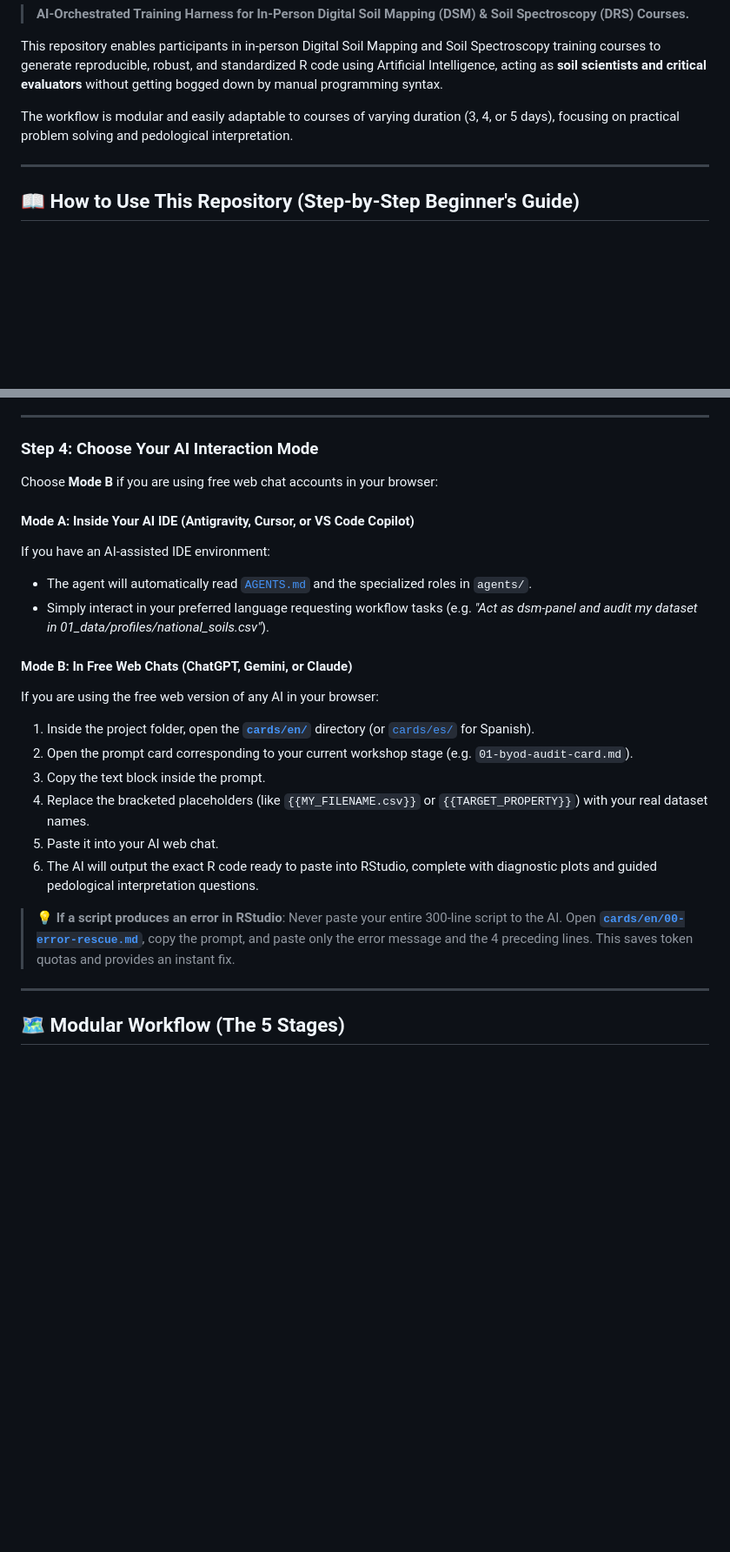
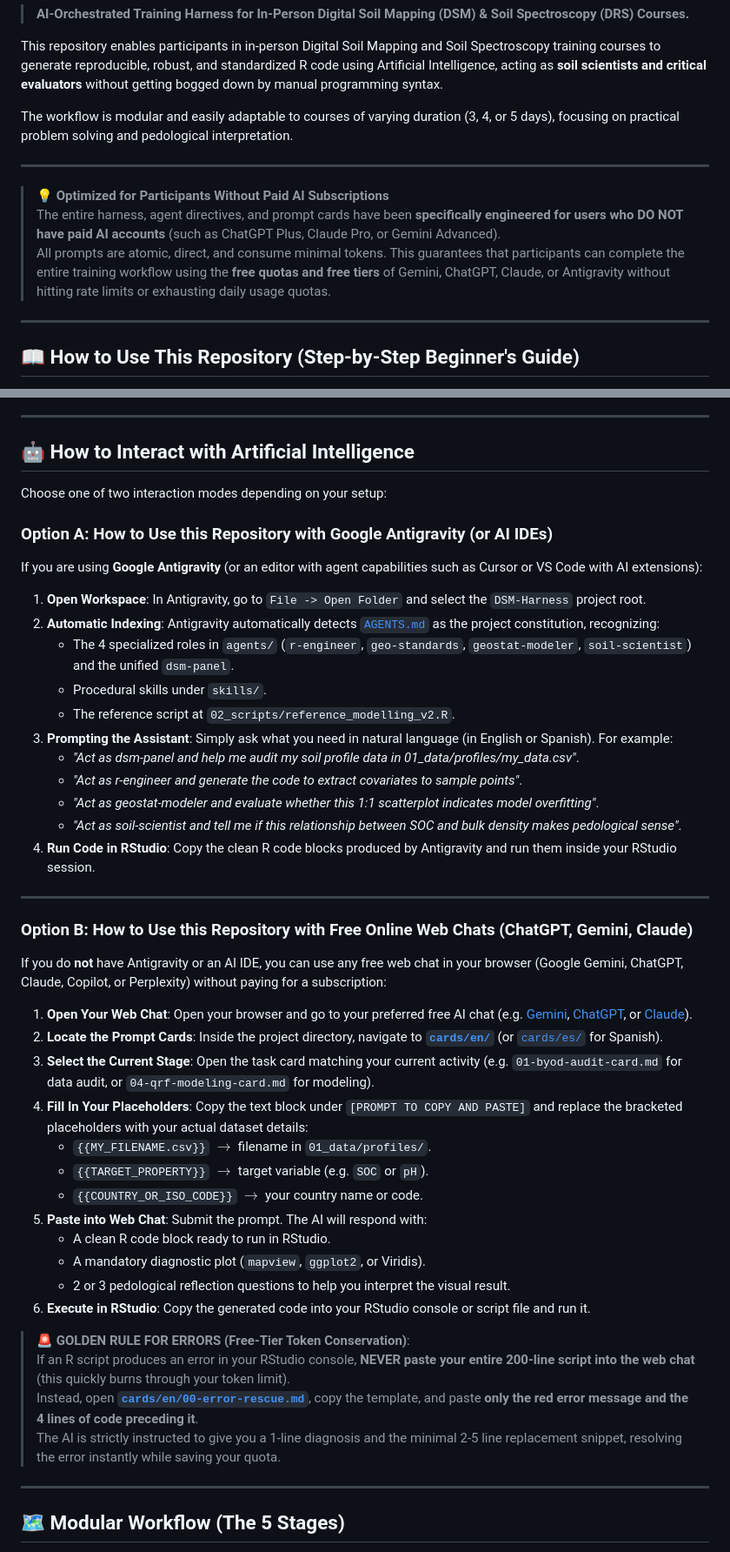
Before and after one commit to angelini75/DSM-Harness, a Markdown page: README.md, 2 parts joined by grey strips. Shown at 87% size. Drawn GitHub-style; blank space fills up the shorter version.

```diff
--- a/README.md
+++ b/README.md
@@ -7,6 +7,12 @@
 This repository enables participants in in-person Digital Soil Mapping and Soil Spectroscopy training courses to generate reproducible, robust, and standardized R code using Artificial Intelligence, acting as **soil scientists and critical evaluators** without getting bogged down by manual programming syntax.
 
 The workflow is modular and easily adaptable to courses of varying duration (3, 4, or 5 days), focusing on practical problem solving and pedological interpretation.
+
+---
+
+> 💡 **Optimized for Participants Without Paid AI Subscriptions**
+> The entire harness, agent directives, and prompt cards have been **specifically engineered for users who DO NOT have paid AI accounts** (such as ChatGPT Plus, Claude Pro, or Gemini Advanced).
+> All prompts are atomic, direct, and consume minimal tokens. This guarantees that participants can complete the entire training workflow using the **free quotas and free tiers** of Gemini, ChatGPT, Claude, or Antigravity without hitting rate limits or exhausting daily usage quotas.
 
 ---
 
@@ -68,25 +74,51 @@ Before opening RStudio, run the automated verification script. It will detect yo
 
 ---
 
-### Step 4: Choose Your AI Interaction Mode
+## 🤖 How to Interact with Artificial Intelligence
 
-Choose **Mode B** if you are using free web chat accounts in your browser:
+Choose one of two interaction modes depending on your setup:
 
-#### Mode A: Inside Your AI IDE (Antigravity, Cursor, or VS Code Copilot)
-If you have an AI-assisted IDE environment:
-- The agent will automatically read [`AGENTS.md`](AGENTS.md) and the specialized roles in `agents/`.
-- Simply interact in your preferred language requesting workflow tasks (e.g. *"Act as dsm-panel and audit my dataset in 01_data/profiles/national_soils.csv"*).
+### Option A: How to Use this Repository with Google Antigravity (or AI IDEs)
 
-#### Mode B: In Free Web Chats (ChatGPT, Gemini, or Claude)
-If you are using the free web version of any AI in your browser:
-1. Inside the project folder, open the **[`cards/en/`](cards/en/)** directory (or [`cards/es/`](cards/es/) for Spanish).
-2. Open the prompt card corresponding to your current workshop stage (e.g. `01-byod-audit-card.md`).
-3. Copy the text block inside the prompt.
-4. Replace the bracketed placeholders (like `{{MY_FILENAME.csv}}` or `{{TARGET_PROPERTY}}`) with your real dataset names.
-5. Paste it into your AI web chat.
-6. The AI will output the exact R code ready to paste into RStudio, complete with diagnostic plots and guided pedological interpretation questions.
+If you are using **Google Antigravity** (or an editor with agent capabilities such as Cursor or VS Code with AI extensions):
 
-> 💡 **If a script produces an error in RStudio**: Never paste your entire 300-line script to the AI. Open **[`cards/en/00-error-rescue.md`](cards/en/00-error-rescue.md)**, copy the prompt, and paste only the error message and the 4 preceding lines. This saves token quotas and provides an instant fix.
+1. **Open Workspace**: In Antigravity, go to `File -> Open Folder` and select the `DSM-Harness` project root.
+2. **Automatic Indexing**: Antigravity automatically detects [`AGENTS.md`](AGENTS.md) as the project constitution, recognizing:
+   - The 4 specialized roles in `agents/` (`r-engineer`, `geo-standards`, `geostat-modeler`, `soil-scientist`) and the unified `dsm-panel`.
+   - Procedural skills under `skills/`.
+   - The reference script at `02_scripts/reference_modelling_v2.R`.
+3. **Prompting the Assistant**:
+   Simply ask what you need in natural language (in English or Spanish). For example:
+   - *"Act as dsm-panel and help me audit my soil profile data in 01_data/profiles/my_data.csv"*.
+   - *"Act as r-engineer and generate the code to extract covariates to sample points"*.
+   - *"Act as geostat-modeler and evaluate whether this 1:1 scatterplot indicates model overfitting"*.
+   - *"Act as soil-scientist and tell me if this relationship between SOC and bulk density makes pedological sense"*.
+4. **Run Code in RStudio**: Copy the clean R code blocks produced by Antigravity and run them inside your RStudio session.
+
+---
+
+### Option B: How to Use this Repository with Free Online Web Chats (ChatGPT, Gemini, Claude)
+
+If you do **not** have Antigravity or an AI IDE, you can use any free web chat in your browser (Google Gemini, ChatGPT, Claude, Copilot, or Perplexity) without paying for a subscription:
+
+1. **Open Your Web Chat**: Open your browser and go to your preferred free AI chat (e.g. [Gemini](https://gemini.google.com), [ChatGPT](https://chat.openai.com), or [Claude](https://claude.ai)).
+2. **Locate the Prompt Cards**: Inside the project directory, navigate to **[`cards/en/`](cards/en/)** (or [`cards/es/`](cards/es/) for Spanish).
+3. **Select the Current Stage**: Open the task card matching your current activity (e.g. `01-byod-audit-card.md` for data audit, or `04-qrf-modeling-card.md` for modeling).
+4. **Fill In Your Placeholders**:
+   Copy the text block under `[PROMPT TO COPY AND PASTE]` and replace the bracketed placeholders with your actual dataset details:
+   - `{{MY_FILENAME.csv}}` $\rightarrow$ filename in `01_data/profiles/`.
+   - `{{TARGET_PROPERTY}}` $\rightarrow$ target variable (e.g. `SOC` or `pH`).
+   - `{{COUNTRY_OR_ISO_CODE}}` $\rightarrow$ your country name or code.
+5. **Paste into Web Chat**: Submit the prompt. The AI will respond with:
+   - A clean R code block ready to run in RStudio.
+   - A mandatory diagnostic plot (`mapview`, `ggplot2`, or Viridis).
+   - 2 or 3 pedological reflection questions to help you interpret the visual result.
+6. **Execute in RStudio**: Copy the generated code into your RStudio console or script file and run it.
+
+> 🚨 **GOLDEN RULE FOR ERRORS (Free-Tier Token Conservation)**:
+> If an R script produces an error in your RStudio console, **NEVER paste your entire 200-line script into the web chat** (this quickly burns through your token limit).
+> Instead, open **[`cards/en/00-error-rescue.md`](cards/en/00-error-rescue.md)**, copy the template, and paste **only the red error message and the 4 lines of code preceding it**.
+> The AI is strictly instructed to give you a 1-line diagnosis and the minimal 2-5 line replacement snippet, resolving the error instantly while saving your quota.
 
 ---
 
```
Also changed, not shown: README.es.md (+47 -15 lines).
